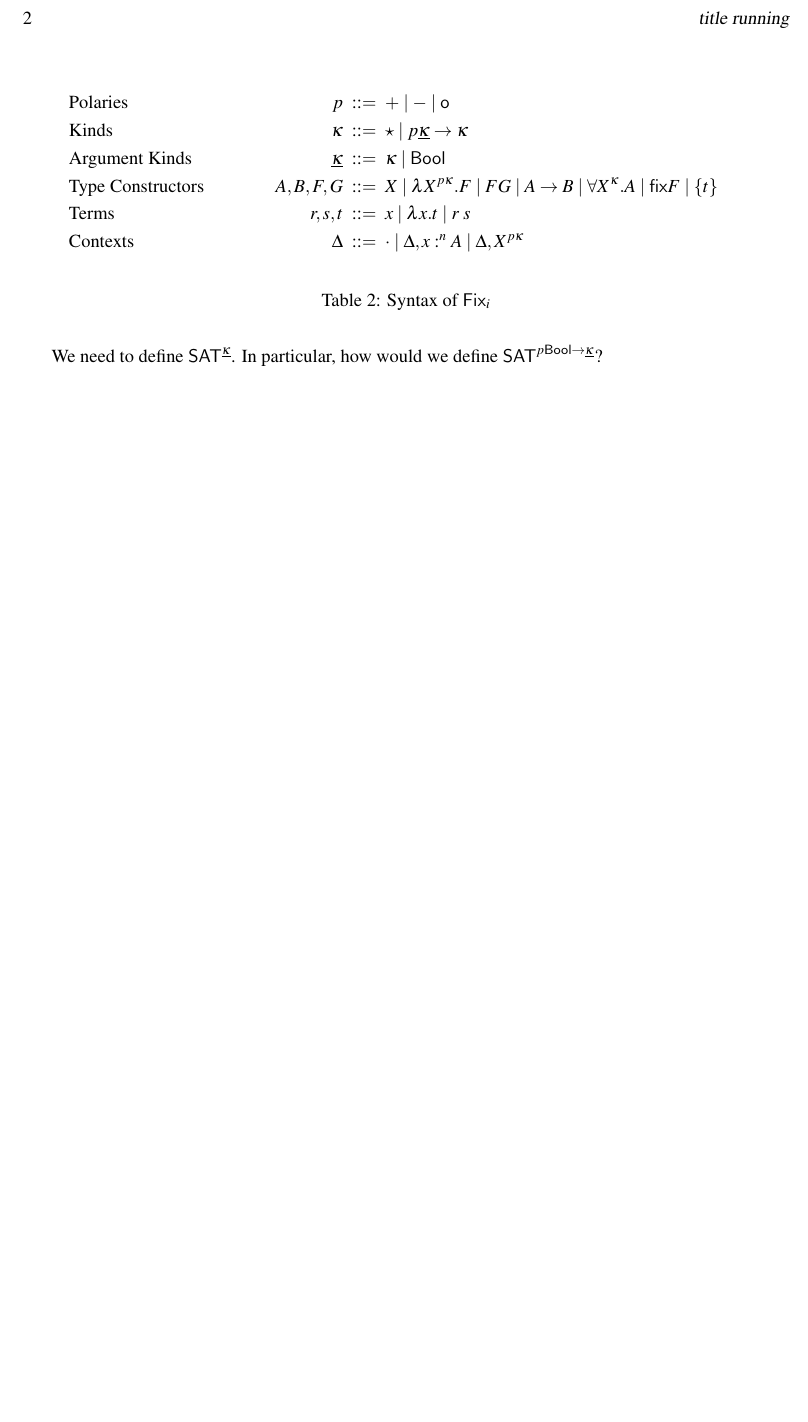
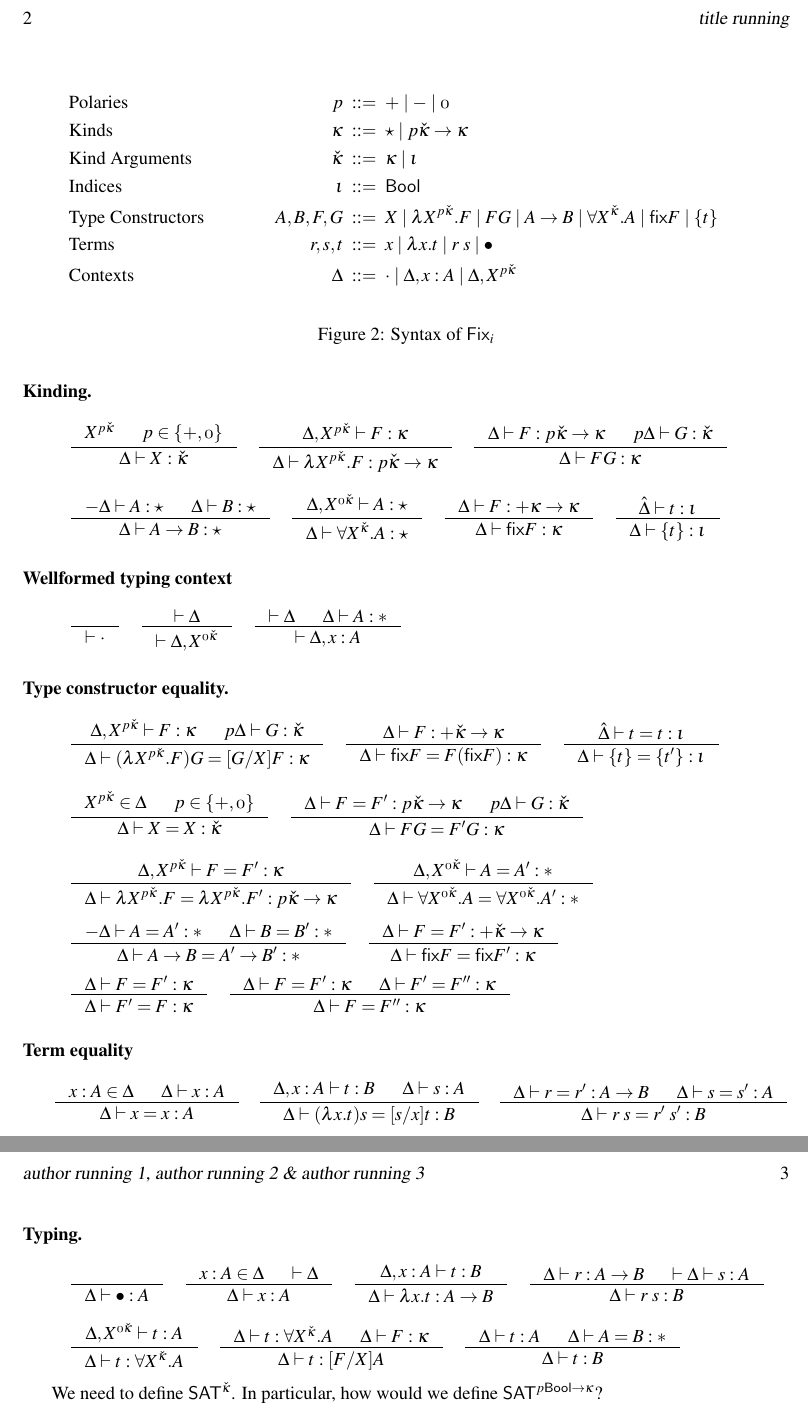
Before and after one commit to kyagrd/nax, a LaTeX paper (trunk/draft/theory/main.tex, which reads trunk/draft/theory/fixi.tex): part of page 2 of 2 before the commit and two parts of pages 2 and 3 of 3 after it, the two joined at a grey line, cut so that both start at the same text, the shorter picture padded with empty space. Compiled offline with pdfLaTeX; a LaTeX package or settings file that is missing is left out.

Commit message:
kindined and typing rules text need to be included. Starting with non-staged version.

```diff
--- a/trunk/draft/theory/fixi.tex
+++ b/trunk/draft/theory/fixi.tex
@@ -37,32 +38,36 @@ The syntax for kinds and types for \Fixw\ is
 
-
-\begin{table}
+\begin{figure}
 \begin{align*}
 &\text{Polaries}
-	& p		&~ ::= ~ + \mid - \mid \textsf{o}
+	& p			&~ ::= ~ + \mid - \mid \oz
 \\
 &\text{Kinds}
- 	& \kappa &~::=~ \star \mid  p\underline\kappa \to \kappa
+ 	& \kappa		&~ ::= ~ \star
+				\mid  p\ka \to \kappa
 \\
-&\text{Argument Kinds}
-	& \underline\kappa	&~ ::= ~ \kappa \mid \Bool
+&\text{Kind Arguments}
+	& \ka	&~ ::= ~ \kappa \mid \iota
+\\
+&\text{Indices}
+	& \iota &~::=~ \Bool %% TODO any 1st order datatype
 \\
 &\text{Type Constructors}
-	& A,B,F,G	&~ ::= ~ X
-			\mid \lambda X^{p\kappa}.F
-			\mid F G
-			\mid A\to B
-			\mid \forall X^\kappa . A
-			\mid \fix F
-			\mid \{t\}
+	& A,B,F,G		&~ ::= ~ X
+				\mid \lambda X^{p\ka}.F
+				\mid F G
+				\mid A\to B
+				\mid \forall X^\ka . A
+				\mid \fix F
+				\mid \{t\}
 \\
 &\text{Terms}
-	& r,s,t		&~ ::= ~ x \mid \lambda x.t \mid r\;s
+	& r,s,t			&~ ::= ~ x \mid \lambda x.t \mid r\;s
+				\mid \bullet
 \\
 &\text{Contexts}
-	& \Delta	&~ ::= ~ \cdot
-			\mid \Delta, x :^n A
-			\mid \Delta, X^{p\kappa}
+	& \Delta		&~ ::= ~ \cdot
+				\mid \Delta, x : A
+				\mid \Delta, X^{p\ka}
 \end{align*}
 \caption{Syntax of \Fixi}
 \label{tbl:syntaxFixi}
@@ -72,7 +77,94 @@ The syntax for kinds and types for \Fixi\ is
 
 
+\paragraph{Kinding.}
+\[ \inference{X^{p\ka} & p\in\{+,\oldstylenums{0}\}}{\Delta |- X : \ka}
+ ~~~~
+   \inference{\Delta,X^{p\ka} |- F : \kappa}
+             {\Delta |- \lambda X^{p\ka}.F : p\ka\to\kappa}
+ ~~~~
+   \inference{\Delta |- F : p\ka\to\kappa & p\Delta |- G : \ka}
+             {\Delta |- F G : \kappa}
+\]
+\[ \inference{-\Delta |- A : \star & \Delta |- B : \star}
+             {\Delta |- A \to B : \star }
+ ~~~~
+   \inference{\Delta, X^{\oz\ka} |- A : \star}
+             {\Delta |- \forall X^\ka . A : \star}
+ ~~~~
+   \inference{\Delta |- F : +\kappa \to \kappa}{\Delta |- \fix F : \kappa}
+ ~~~~
+   \inference{\hat\Delta |- t : \iota}{\Delta |- \{t\} : \iota}
+\]
 
-We need to define $\SAT^{\underline\kappa}$.
-In particular, how would we define $\SAT^{p\Bool\to\underline\kappa}$?
-\[ \SAT^{p\Bool\to\underline\kappa} = \SAT^{\underline\kappa} \]
+\paragraph{Wellformed typing context}
+\[ \inference{}{|-\cdot}
+ ~~~~
+   \inference{|-\Delta}{|-\Delta,X^{\oz\ka}}
+ ~~~~
+   \inference{|-\Delta & \Delta |- A:*}{|-\Delta,x:A}
+\]
+
+\paragraph{Type constructor equality.}
+%% Computation Axioms
+\[ \inference{\Delta,X^{p\ka} |- F:\kappa & p\Delta |- G:\ka}
+             {\Delta |- (\lambda X^{p\ka}.F) G = [G/X]F:\kappa}
+ ~~~~
+   \inference{\Delta |- F : +\ka\to\kappa}
+             {\Delta |- \fix F = F(\fix F) : \kappa}
+ ~~~~
+   \inference{\hat\Delta |- t=t : \iota}{\Delta |- \{t\}=\{t'\}:\iota}
+\]
+%% Congruences
+\[ \inference{X^{p\ka}\in\Delta & p\in\{+,\oz\}}{\Delta |- X=X:\ka}
+ ~~~~
+   \inference{\Delta |- F=F':p\ka\to\kappa & p\Delta |- G:\ka}
+             {\Delta |- F G = F' G : \kappa}
+\]
+ ~~~~
+\[ \inference{\Delta,X^{p\ka} |- F=F' : \kappa}
+             {\Delta |- \lambda X^{p\ka}.F=\lambda X^{p\ka}.F' : p\ka\to\kappa}
+ ~~~~
+   \inference{\Delta,X^{\oz\ka} |- A=A':*}
+             {\Delta |- \forall X^{\oz\ka}.A=\forall X^{\oz\ka}.A':*}
+\]
+\[ \inference{-\Delta |- A=A':* & \Delta |- B=B':*}{\Delta |- A\to B=A'\to B':*}
+ ~~~~
+   \inference{\Delta |- F=F':+\ka\to\kappa}{\Delta |- \fix F=\fix F':\kappa}
+\]
+%% Symmetry and Transitivity
+\[ \inference{\Delta |- F = F' : \kappa}{\Delta |- F' = F : \kappa}
+ ~~~~
+   \inference{\Delta |- F = F' : \kappa & \Delta |- F' = F'' : \kappa}
+             {\Delta |- F = F'' : \kappa}
+\]
+
+\paragraph{Term equality}
+\[ \inference{x:A\in\Delta & \Delta |- x:A}{\Delta |- x=x:A}
+ ~~~~
+   \inference{\Delta,x:A |- t:B & \Delta |- s:A}
+             {\Delta |- (\lambda x.t)s=[s/x]t : B}
+ ~~~~
+   \inference{\Delta |- r=r':A\to B & \Delta |- s=s':A}{\Delta |- r\;s=r'\;s':B}
+\]
+
+\paragraph{Typing.}
+\[ \inference{}{\Delta |- \bullet : A}
+ ~~~~
+   \inference{x:A \in \Delta & |-\Delta}{\Delta |- x:A}
+ ~~~~
+   \inference{\Delta, x:A |- t : B}{\Delta |- \lambda x.t : A\to B}
+ ~~~~
+   \inference{\Delta |- r : A\to B & |- \Delta |- s : A}{\Delta |- r\;s : B}
+\]
+\[ \inference{\Delta, X^{\oz\ka} |- t : A}{\Delta |- t : \forall X^\ka.A}
+ ~~~~
+   \inference{\Delta |- t : \forall X^\ka.A & \Delta |- F:\kappa}
+             {\Delta |- t : [F/X]A}
+ ~~~~
+   \inference{\Delta |- t :A & \Delta |- A = B : *}{\Delta |- t : B}
+\]
+
+We need to define $\SAT^{\ka}$.
+In particular, how would we define $\SAT^{p\Bool\to\kappa}$?
+\[ \SAT^{p\Bool\to\kappa} = \SAT^{\kappa} \]
 aa
--- a/trunk/draft/theory/main.tex
+++ b/trunk/draft/theory/main.tex
@@ -28,6 +28,9 @@ Marcelo Fiore \quad\qquad Andrew Pitts %% TODO find exact names in their paper
 
 \newcommand{\Bool}{\ensuremath{\mathsf{Bool}}}
 \newcommand{\SAT}{\ensuremath{\mathsf{SAT}}}
+
+\newcommand{\oz}{\oldstylenums{0}}
+\newcommand{\ka}{{\check\kappa}}
 
 \begin{document}
 \maketitle
```
Also changed, not shown: trunk/draft/theory/fixi.tex (11 more changed lines).
